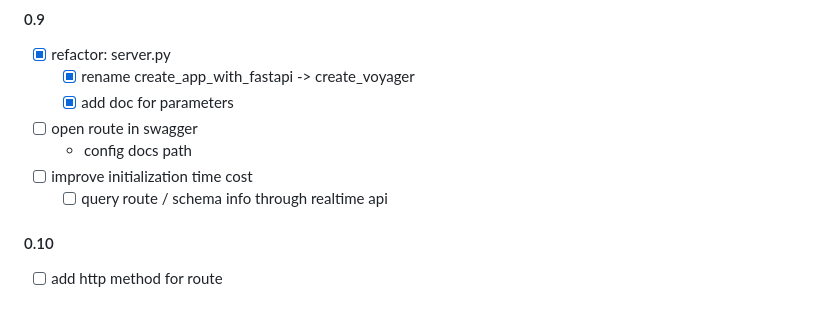
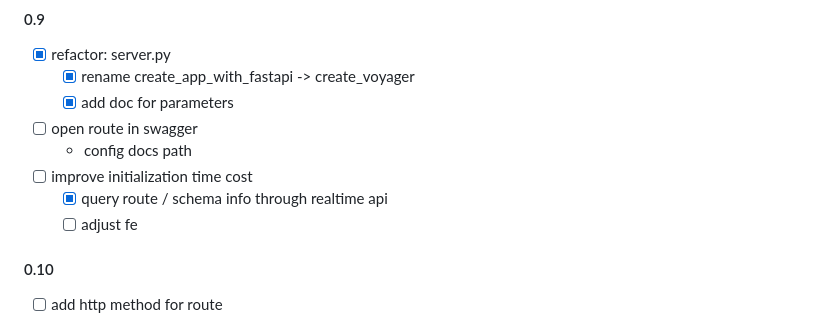
Before and after one commit to allmonday/fastapi-voyager, a Markdown page: README.md, the part around the change. GitHub-like rendering.

```diff
--- a/README.md
+++ b/README.md
@@ -196,7 +196,8 @@ bugs & non feature:
 - [ ] open route in swagger
     - config docs path
 - [ ] improve initialization time cost
-    - [ ] query route / schema info through realtime api
+    - [x] query route / schema info through realtime api
+    - [ ] adjust fe
 
 #### 0.10
 - [ ] add http method for route
```
